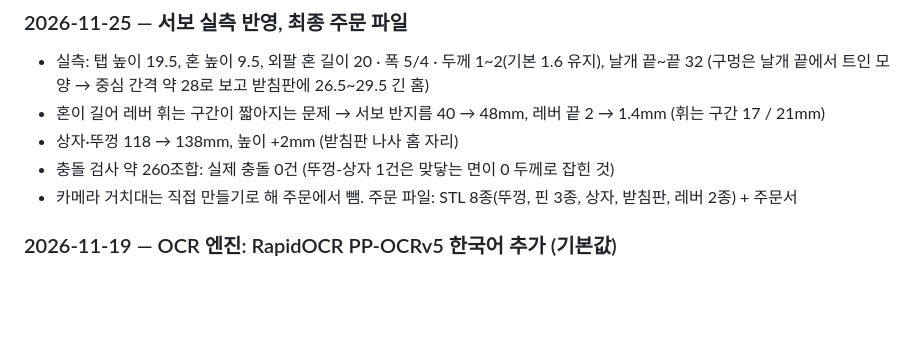
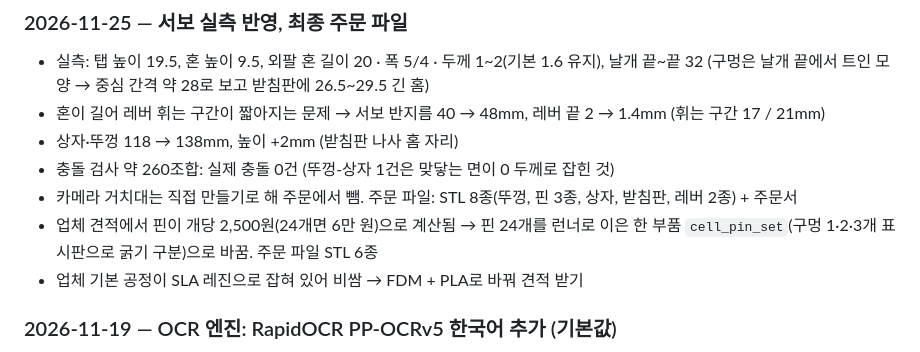
Before and after one commit to fgsltw/ocr-braille-device, a Markdown page: progress.md, the part around the change. GitHub-like rendering; blank space fills up the shorter version.

```diff
--- a/progress.md
+++ b/progress.md
@@ -57,6 +57,8 @@ README의 "단계별 점검" 표 순서대로 한 부품씩 연결하며 진행
 - 상자·뚜껑 118 → 138mm, 높이 +2mm (받침판 나사 홈 자리)
 - 충돌 검사 약 260조합: 실제 충돌 0건 (뚜껑-상자 1건은 맞닿는 면이 0 두께로 잡힌 것)
 - 카메라 거치대는 직접 만들기로 해 주문에서 뺌. 주문 파일: STL 8종(뚜껑, 핀 3종, 상자, 받침판, 레버 2종) + 주문서
+- 업체 견적에서 핀이 개당 2,500원(24개면 6만 원)으로 계산됨 → 핀 24개를 런너로 이은 한 부품 `cell_pin_set`(구멍 1·2·3개 표시판으로 굵기 구분)으로 바꿈. 주문 파일 STL 6종
+- 업체 기본 공정이 SLA 레진으로 잡혀 있어 비쌈 → FDM + PLA로 바꿔 견적 받기
 
 ### 2026-11-19 — OCR 엔진: RapidOCR PP-OCRv5 한국어 추가 (기본값)
 - `OCR_ENGINE = "rapidocr"`(기본) / `"tesseract"`, 실행 옵션 `--ocr`. pip만으로 설치되어 Windows에서도 바로 사진 데모 가능
```
Also changed, not shown: hardware/order/주문서.md (+2 -4 lines), hardware/images/pin_set.png (added), 8 other files.
